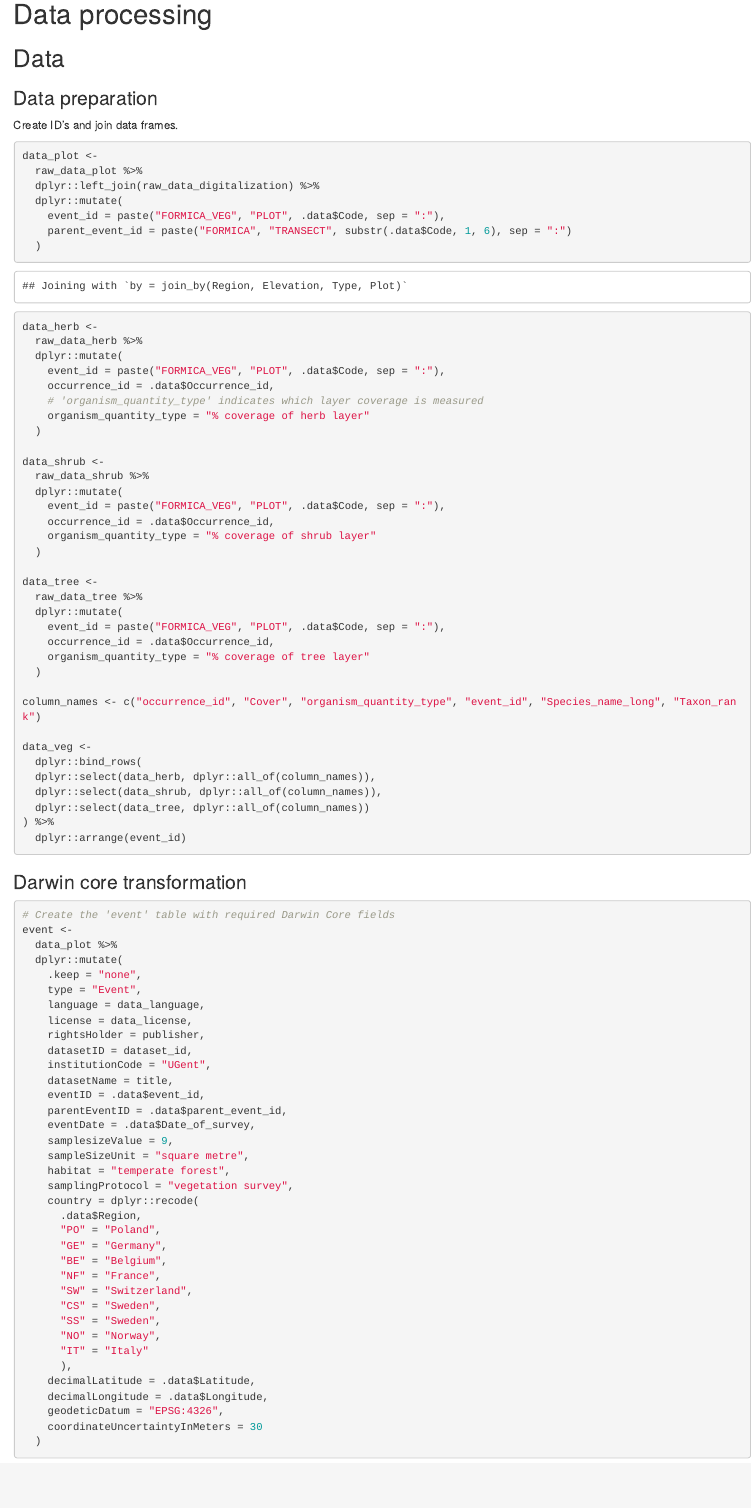
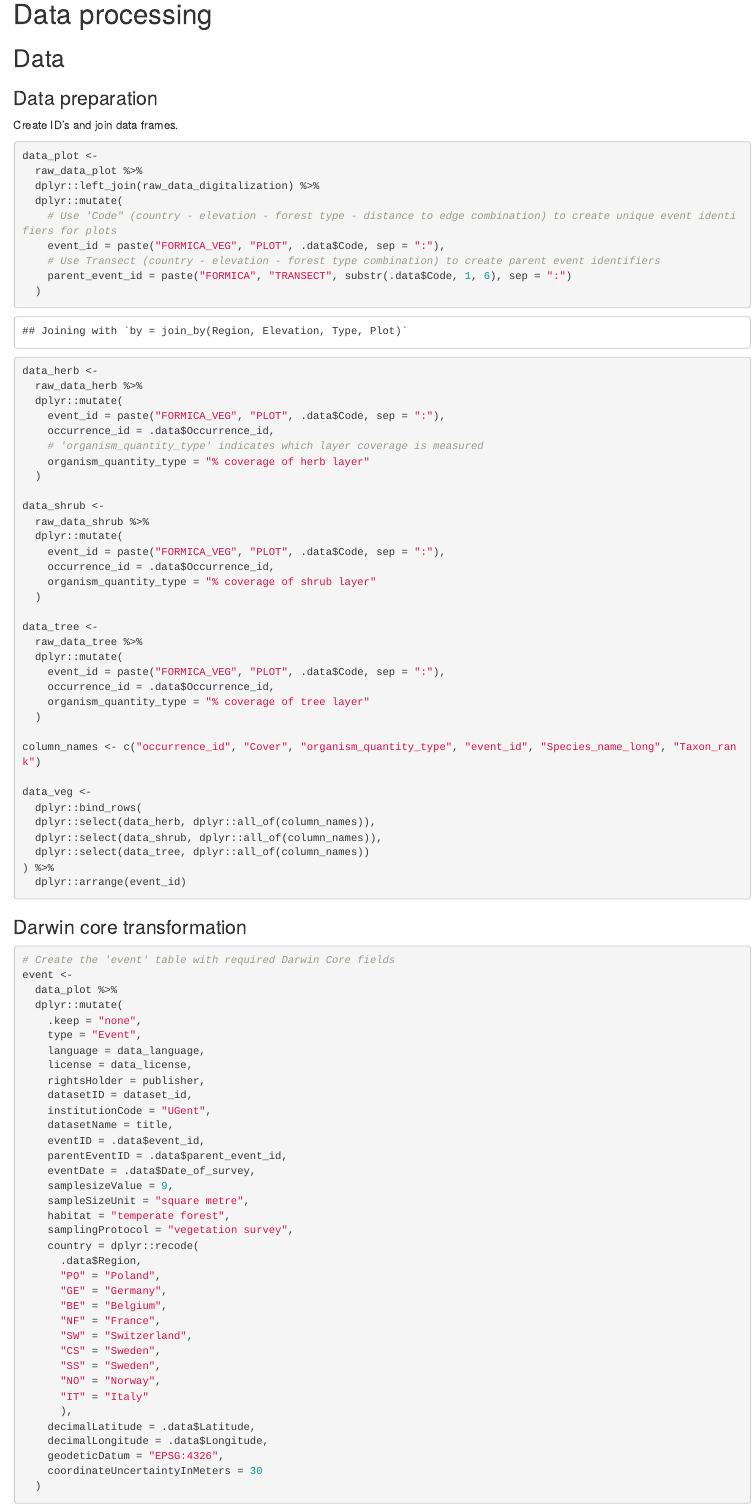
Before and after one commit to inbo/fornalab-datasets, an R Markdown document (datasets/fornalab-formica-wp1-vegetation/src/dwc_mapping.Rmd): the page in a window 1100 px wide, from 660 px down. Rendered offline with R 4.5, knitr and Pandoc, with nearby package versions; some code elsewhere in the file could not run offline.

Commit message:
Add comments

```diff
--- a/datasets/fornalab-formica-wp1-vegetation/src/dwc_mapping.Rmd
+++ b/datasets/fornalab-formica-wp1-vegetation/src/dwc_mapping.Rmd
@@ -49,7 +49,9 @@ data_plot <-
   raw_data_plot %>%
   dplyr::left_join(raw_data_digitalization) %>%
   dplyr::mutate(
+    # Use 'Code" (country - elevation - forest type - distance to edge combination) to create unique event identifiers for plots
     event_id = paste("FORMICA_VEG", "PLOT", .data$Code, sep = ":"),
+    # Use Transect (country - elevation - forest type combination) to create parent event identifiers
     parent_event_id = paste("FORMICA", "TRANSECT", substr(.data$Code, 1, 6), sep = ":")
   )
 
```
